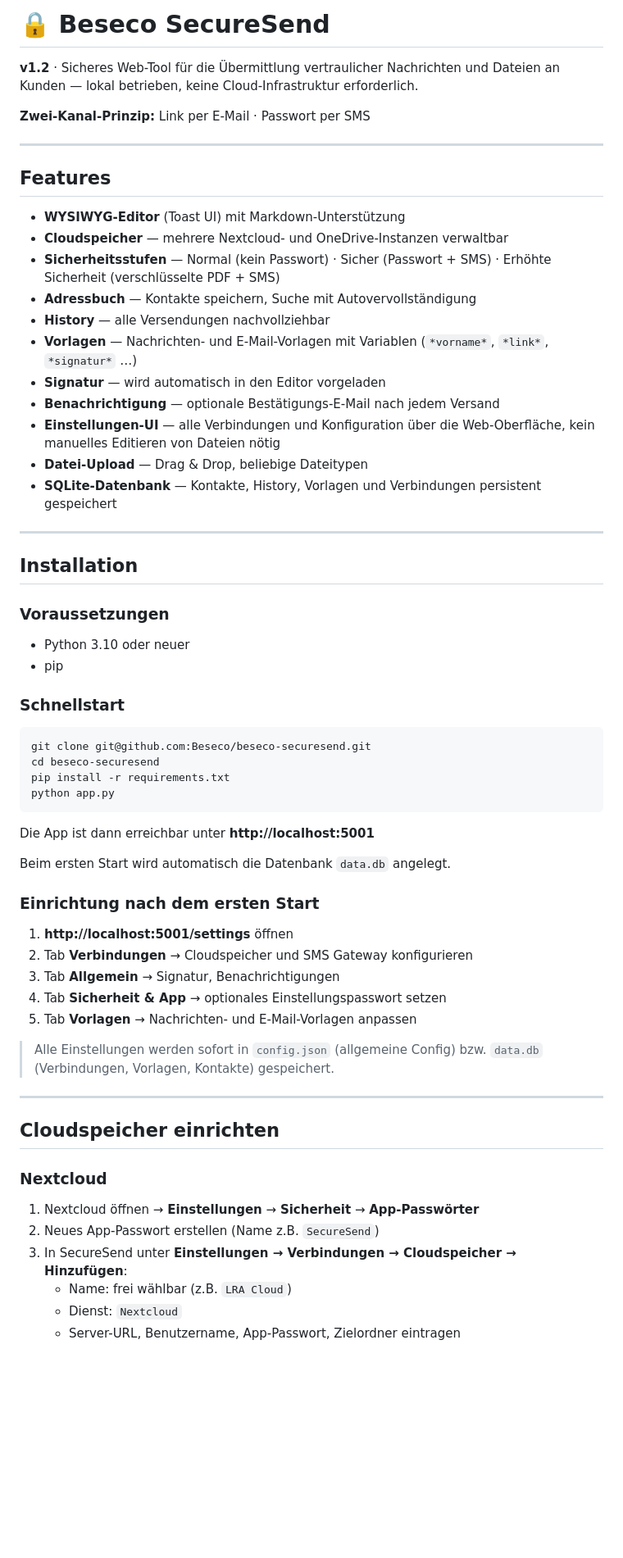
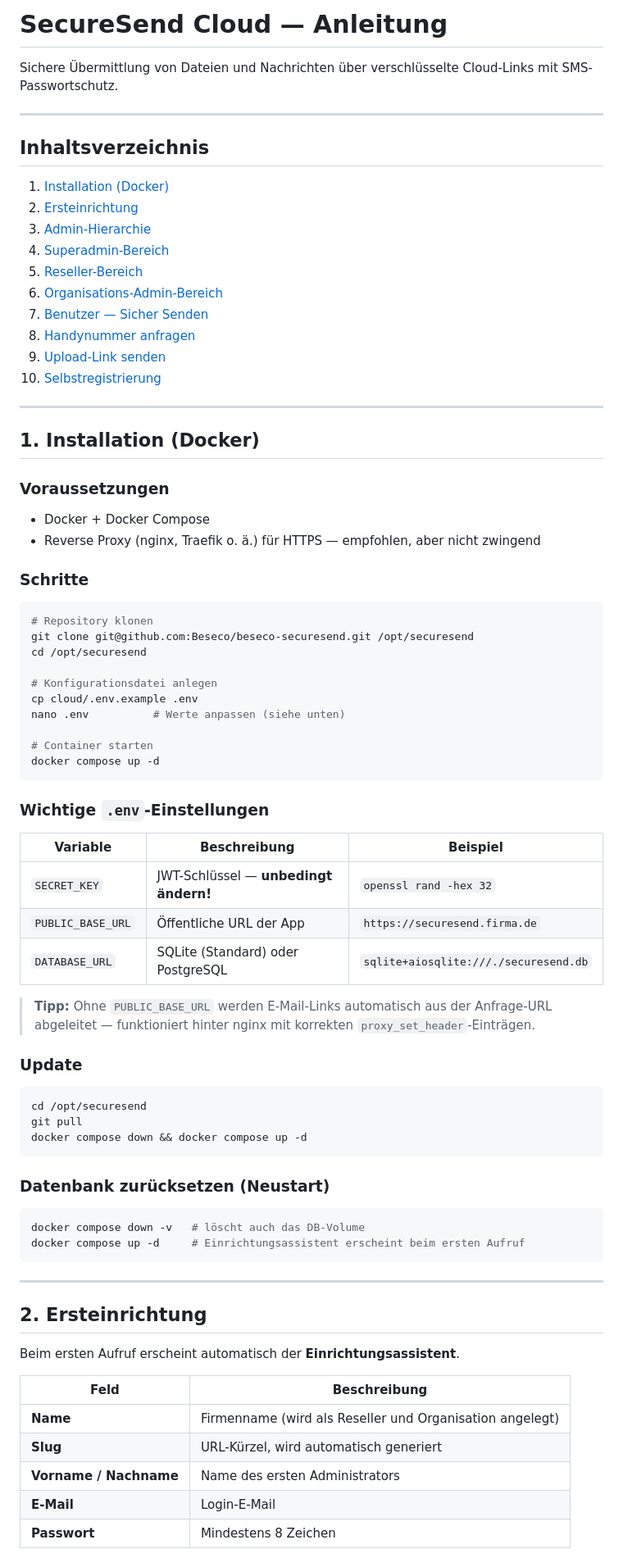
Before and after one commit to Beseco/beseco-securesend, a Markdown page: README.md, the part around one of its changes. Shown at 82% size. Drawn GitHub-style; blank space fills up the shorter version.

Commit message:
docs: Mini-Anleitung als README aktualisiert

````diff
--- a/README.md
+++ b/README.md
@@ -1,67 +1,81 @@
-# 🔒 Beseco SecureSend
+# SecureSend Cloud — Anleitung
 
-**v1.2** · Sicheres Web-Tool für die Übermittlung vertraulicher Nachrichten und Dateien an Kunden — lokal betrieben, keine Cloud-Infrastruktur erforderlich.
-
-**Zwei-Kanal-Prinzip:** Link per E-Mail · Passwort per SMS
+Sichere Übermittlung von Dateien und Nachrichten über verschlüsselte Cloud-Links mit SMS-Passwortschutz.
 
 ---
 
-## Features
+## Inhaltsverzeichnis
 
-- **WYSIWYG-Editor** (Toast UI) mit Markdown-Unterstützung
-- **Cloudspeicher** — mehrere Nextcloud- und OneDrive-Instanzen verwaltbar
-- **Sicherheitsstufen** — Normal (kein Passwort) · Sicher (Passwort + SMS) · Erhöhte Sicherheit (verschlüsselte PDF + SMS)
-- **Adressbuch** — Kontakte speichern, Suche mit Autovervollständigung
-- **History** — alle Versendungen nachvollziehbar
-- **Vorlagen** — Nachrichten- und E-Mail-Vorlagen mit Variablen (`*vorname*`, `*link*`, `*signatur*` …)
-- **Signatur** — wird automatisch in den Editor vorgeladen
-- **Benachrichtigung** — optionale Bestätigungs-E-Mail nach jedem Versand
-- **Einstellungen-UI** — alle Verbindungen und Konfiguration über die Web-Oberfläche, kein manuelles Editieren von Dateien nötig
-- **Datei-Upload** — Drag & Drop, beliebige Dateitypen
-- **SQLite-Datenbank** — Kontakte, History, Vorlagen und Verbindungen persistent gespeichert
+1. [Installation (Docker)](#1-installation-docker)
+2. [Ersteinrichtung](#2-ersteinrichtung)
+3. [Admin-Hierarchie](#3-admin-hierarchie)
+4. [Superadmin-Bereich](#4-superadmin-bereich)
+5. [Reseller-Bereich](#5-reseller-bereich)
+6. [Organisations-Admin-Bereich](#6-organisations-admin-bereich)
+7. [Benutzer — Sicher Senden](#7-benutzer--sicher-senden)
+8. [Handynummer anfragen](#8-handynummer-anfragen)
+9. [Upload-Link senden](#9-upload-link-senden)
+10. [Selbstregistrierung](#10-selbstregistrierung)
 
 ---
 
-## Installation
+## 1. Installation (Docker)
 
 ### Voraussetzungen
+- Docker + Docker Compose
+- Reverse Proxy (nginx, Traefik o. ä.) für HTTPS — empfohlen, aber nicht zwingend
 
-- Python 3.10 oder neuer
-- pip
-
-### Schnellstart
+### Schritte
 
 ```bash
-git clone git@github.com:Beseco/beseco-securesend.git
-cd beseco-securesend
-pip install -r requirements.txt
-python app.py
+# Repository klonen
+git clone git@github.com:Beseco/beseco-securesend.git /opt/securesend
+cd /opt/securesend
+
+# Konfigurationsdatei anlegen
+cp cloud/.env.example .env
+nano .env          # Werte anpassen (siehe unten)
+
+# Container starten
+docker compose up -d
 ```
 
-Die App ist dann erreichbar unter **http://localhost:5001**
+### Wichtige `.env`-Einstellungen
 
-Beim ersten Start wird automatisch die Datenbank `data.db` angelegt.
+| Variable | Beschreibung | Beispiel |
+|----------|-------------|---------|
+| `SECRET_KEY` | JWT-Schlüssel — **unbedingt ändern!** | `openssl rand -hex 32` |
+| `PUBLIC_BASE_URL` | Öffentliche URL der App | `https://securesend.firma.de` |
+| `DATABASE_URL` | SQLite (Standard) oder PostgreSQL | `sqlite+aiosqlite:///./securesend.db` |
 
-### Einrichtung nach dem ersten Start
+> **Tipp:** Ohne `PUBLIC_BASE_URL` werden E-Mail-Links automatisch aus der Anfrage-URL abgeleitet — funktioniert hinter nginx mit korrekten `proxy_set_header`-Einträgen.
 
-1. **http://localhost:5001/settings** öffnen
-2. Tab **Verbindungen** → Cloudspeicher und SMS Gateway konfigurieren
-3. Tab **Allgemein** → Signatur, Benachrichtigungen
-4. Tab **Sicherheit & App** → optionales Einstellungspasswort setzen
-5. Tab **Vorlagen** → Nachrichten- und E-Mail-Vorlagen anpassen
+### Update
 
-> Alle Einstellungen werden sofort in `config.json` (allgemeine Config) bzw. `data.db` (Verbindungen, Vorlagen, Kontakte) gespeichert.
+```bash
+cd /opt/securesend
+git pull
+docker compose down && docker compose up -d
+```
+
+### Datenbank zurücksetzen (Neustart)
+
+```bash
+docker compose down -v   # löscht auch das DB-Volume
+docker compose up -d     # Einrichtungsassistent erscheint beim ersten Aufruf
+```
 
 ---
 
-## Cloudspeicher einrichten
+## 2. Ersteinrichtung
 
-### Nextcloud
+Beim ersten Aufruf erscheint automatisch der **Einrichtungsassistent**.
 
-1. Nextcloud öffnen → **Einstellungen** → **Sicherheit** → **App-Passwörter**
-2. Neues App-Passwort erstellen (Name z.B. `SecureSend`)
-3. In SecureSend unter **Einstellungen → Verbindungen → Cloudspeicher → Hinzufügen**:
-   - Name: frei wählbar (z.B. `LRA Cloud`)
-   - Dienst: `Nextcloud`
-   - Server-URL, Benutzername, App-Passwort, Zielordner eintragen
+| Feld | Beschreibung |
+|------|-------------|
+| **Name** | Firmenname (wird als Reseller und Organisation angelegt) |
+| **Slug** | URL-Kürzel, wird automatisch generiert |
+| **Vorname / Nachname** | Name des ersten Administrators |
+| **E-Mail** | Login-E-Mail |
+| **Passwort** | Mindestens 8 Zeichen |
 
````
Also changed, not shown: other parts of README.md (+141 -96 lines).
